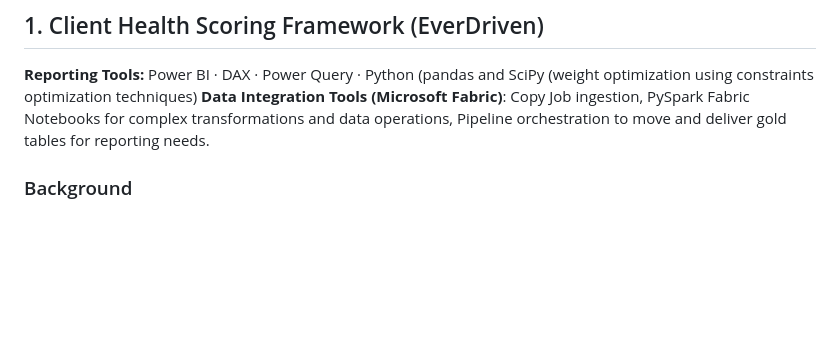
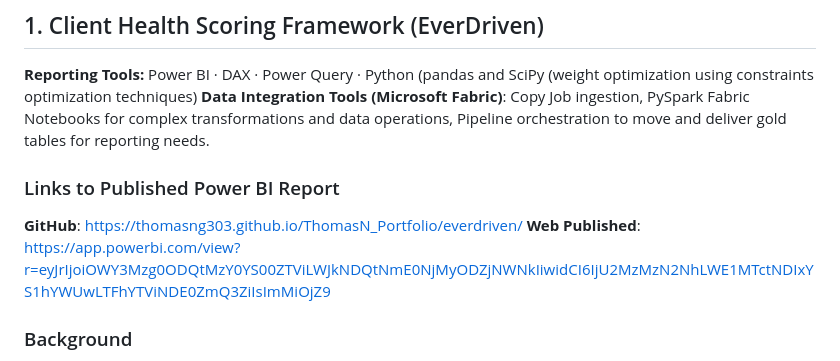
Before and after one commit to thomasng303/ThomasN_Portfolio, a Markdown page: README.md, the part around the change. Drawn GitHub-style; blank space fills up the shorter version.

```diff
--- a/README.md
+++ b/README.md
@@ -8,6 +8,10 @@ BI Analyst and junior data scientist working across Power BI, Microsoft Fabric,
 
 **Reporting Tools:** Power BI · DAX · Power Query · Python (pandas and SciPy (weight optimization using constraints optimization techniques)
 **Data Integration Tools (Microsoft Fabric)**: Copy Job ingestion, PySpark Fabric Notebooks for complex transformations and data operations, Pipeline orchestration to move and deliver gold tables for reporting needs.
+
+### Links to Published Power BI Report
+**GitHub**: https://thomasng303.github.io/ThomasN_Portfolio/everdriven/
+**Web Published**: https://app.powerbi.com/view?r=eyJrIjoiOWY3Mzg0ODQtMzY0YS00ZTViLWJkNDQtNmE0NjMyODZjNWNkIiwidCI6IjU2MzMzN2NhLWE1MTctNDIxYS1hYWUwLTFhYTViNDE0ZmQ3ZiIsImMiOjZ9
 
 ### Background
 EverDriven provides alternative student transportation for school districts, serving students with disabilities and others who can't ride a standard school bus, through a network of third-party service providers. Account health was previously judged account by account, with no consistent way to tell which districts were at risk of leaving or what to do about it.
```
